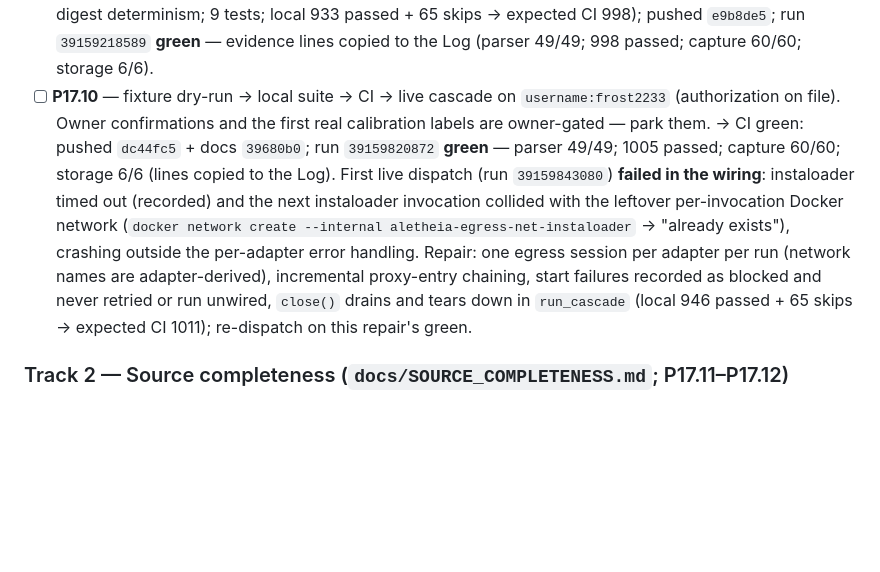
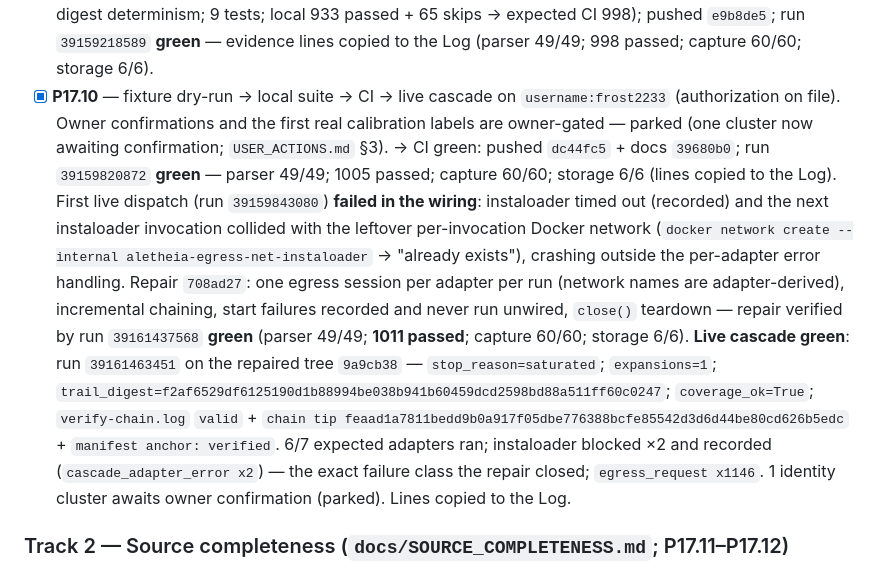
Before and after one commit to frostknightfrosty-lgtm/aletheia, a Markdown page: docs/CAMPAIGN_LOG.md, the part around one of its changes. Drawn GitHub-style; blank space fills up the shorter version.

```diff
--- a/docs/CAMPAIGN_LOG.md
+++ b/docs/CAMPAIGN_LOG.md
@@ -156,9 +155,10 @@
       determinism; 9 tests; local 933 passed + 65 skips → expected CI 998);
       pushed `e9b8de5`; run `39159218589` **green** — evidence lines copied
       to the Log (parser 49/49; 998 passed; capture 60/60; storage 6/6).
-- [ ] **P17.10** — fixture dry-run → local suite → CI → live cascade on
+- [x] **P17.10** — fixture dry-run → local suite → CI → live cascade on
       `username:frost2233` (authorization on file). Owner confirmations and the
-      first real calibration labels are owner-gated — park them.
+      first real calibration labels are owner-gated — parked (one cluster now
+      awaiting confirmation; `USER_ACTIONS.md` §3).
       → CI green: pushed `dc44fc5` + docs `39680b0`; run `39159820872`
       **green** — parser 49/49; 1005 passed; capture 60/60; storage 6/6 (lines
       copied to the Log). First live dispatch (run `39159843080`) **failed in
@@ -166,11 +166,19 @@
       invocation collided with the leftover per-invocation Docker network
       (`docker network create --internal aletheia-egress-net-instaloader` →
       "already exists"), crashing outside the per-adapter error handling.
-      Repair: one egress session per adapter per run (network names are
-      adapter-derived), incremental proxy-entry chaining, start failures
-      recorded as blocked and never retried or run unwired, `close()` drains
-      and tears down in `run_cascade` (local 946 passed + 65 skips → expected
-      CI 1011); re-dispatch on this repair's green.
+      Repair `708ad27`: one egress session per adapter per run (network names
+      are adapter-derived), incremental chaining, start failures recorded and
+      never run unwired, `close()` teardown — repair verified by run
+      `39161437568` **green** (parser 49/49; **1011 passed**; capture 60/60;
+      storage 6/6). **Live cascade green**: run `39161463451` on the repaired
+      tree `9a9cb38` — `stop_reason=saturated`; `expansions=1`;
+      `trail_digest=f2af6529df6125190d1b88994be038b941b60459dcd2598bd88a511ff60c0247`;
+      `coverage_ok=True`; `verify-chain.log` `valid` + `chain tip
+      feaad1a7811bedd9b0a917f05dbe776388bcfe85542d3d6d44be80cd626b5edc` +
+      `manifest anchor: verified`. 6/7 expected adapters ran; instaloader
+      blocked ×2 and recorded (`cascade_adapter_error x2`) — the exact failure
+      class the repair closed; `egress_request x1146`. 1 identity cluster
+      awaits owner confirmation (parked). Lines copied to the Log.
 
 ### Track 2 — Source completeness (`docs/SOURCE_COMPLETENESS.md`; P17.11–P17.12)
 
```
Also changed, not shown: other parts of docs/CAMPAIGN_LOG.md (+56 -20 lines), CHANGELOG.md (+15 -3 lines), docs/USER_ACTIONS.md (+6 -2 lines).
